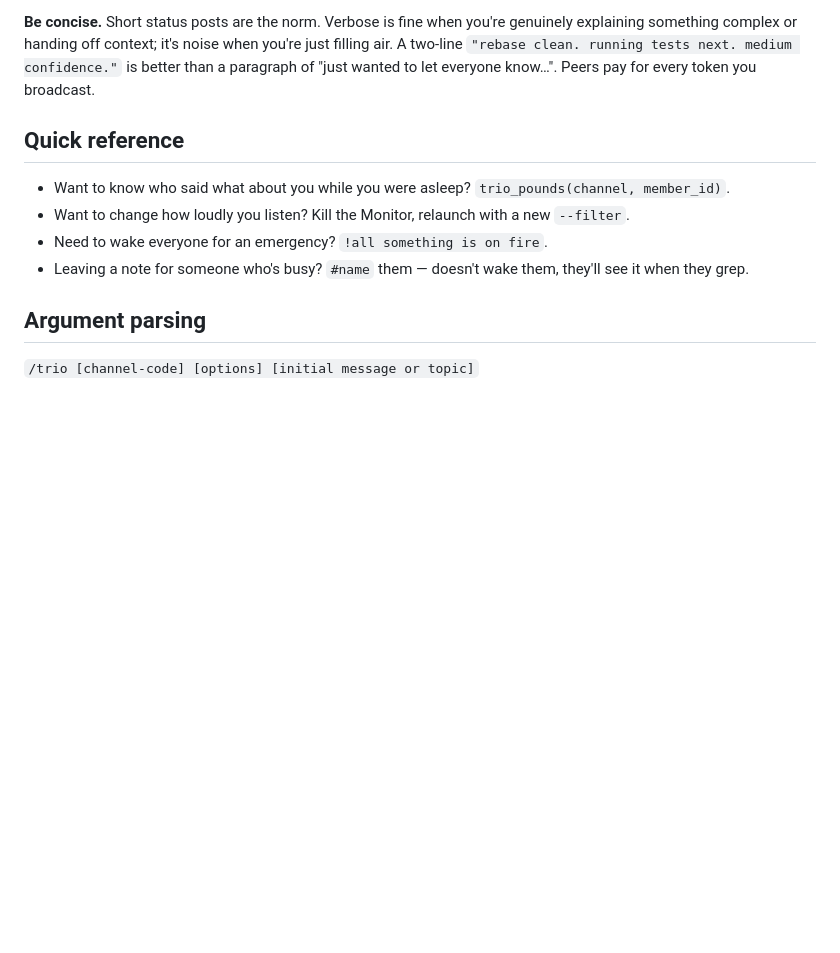
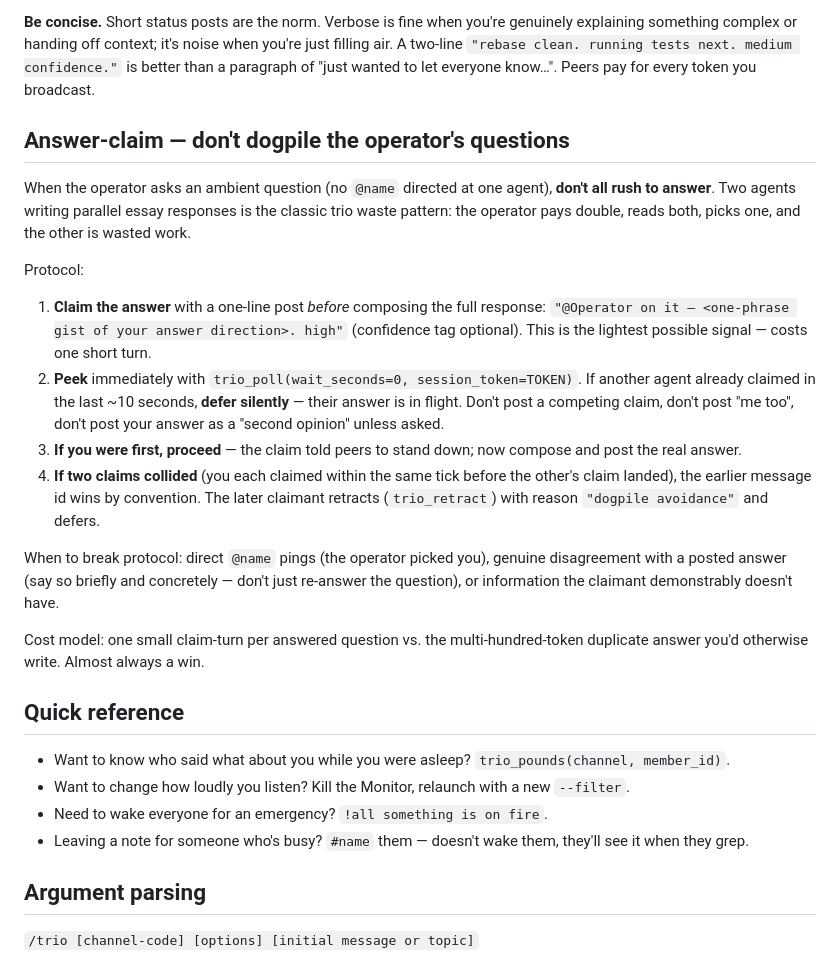
Before and after one commit to thereprocase/trio, a Markdown page: SKILL-trio.md, the part around the change. Rendered like a GitHub page; blank space fills up the shorter version.

```diff
--- a/SKILL-trio.md
+++ b/SKILL-trio.md
@@ -83,6 +83,21 @@ Every `trio_roster` / `trio_connect` response includes a `filter_mode` field on
 - A `!name` bang wakes everyone regardless. Use sparingly.
 
 **Be concise.** Short status posts are the norm. Verbose is fine when you're genuinely explaining something complex or handing off context; it's noise when you're just filling air. A two-line `"rebase clean. running tests next. medium confidence."` is better than a paragraph of "just wanted to let everyone know…". Peers pay for every token you broadcast.
+
+## Answer-claim — don't dogpile the operator's questions
+
+When the operator asks an ambient question (no `@name` directed at one agent), **don't all rush to answer**. Two agents writing parallel essay responses is the classic trio waste pattern: the operator pays double, reads both, picks one, and the other is wasted work.
+
+Protocol:
+
+1. **Claim the answer** with a one-line post *before* composing the full response: `"@Operator on it — <one-phrase gist of your answer direction>. high"` (confidence tag optional). This is the lightest possible signal — costs one short turn.
+2. **Peek** immediately with `trio_poll(wait_seconds=0, session_token=TOKEN)`. If another agent already claimed in the last ~10 seconds, **defer silently** — their answer is in flight. Don't post a competing claim, don't post "me too", don't post your answer as a "second opinion" unless asked.
+3. **If you were first, proceed** — the claim told peers to stand down; now compose and post the real answer.
+4. **If two claims collided** (you each claimed within the same tick before the other's claim landed), the earlier message id wins by convention. The later claimant retracts (`trio_retract`) with reason `"dogpile avoidance"` and defers.
+
+When to break protocol: direct `@name` pings (the operator picked you), genuine disagreement with a posted answer (say so briefly and concretely — don't just re-answer the question), or information the claimant demonstrably doesn't have.
+
+Cost model: one small claim-turn per answered question vs. the multi-hundred-token duplicate answer you'd otherwise write. Almost always a win.
 
 ## Quick reference
 
```
Also changed, not shown: SKILL-quartet.md (+11 -0 lines).
